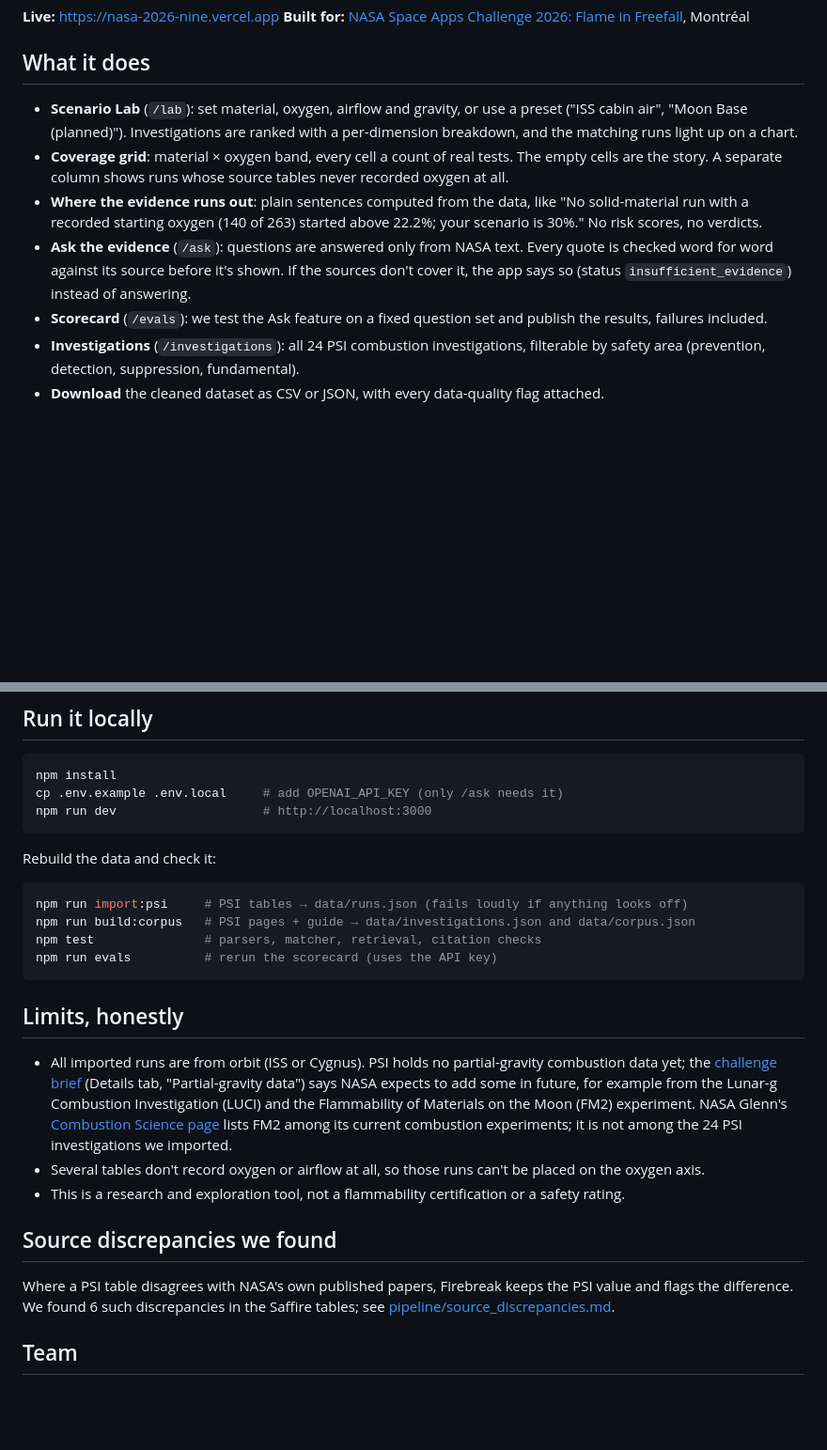
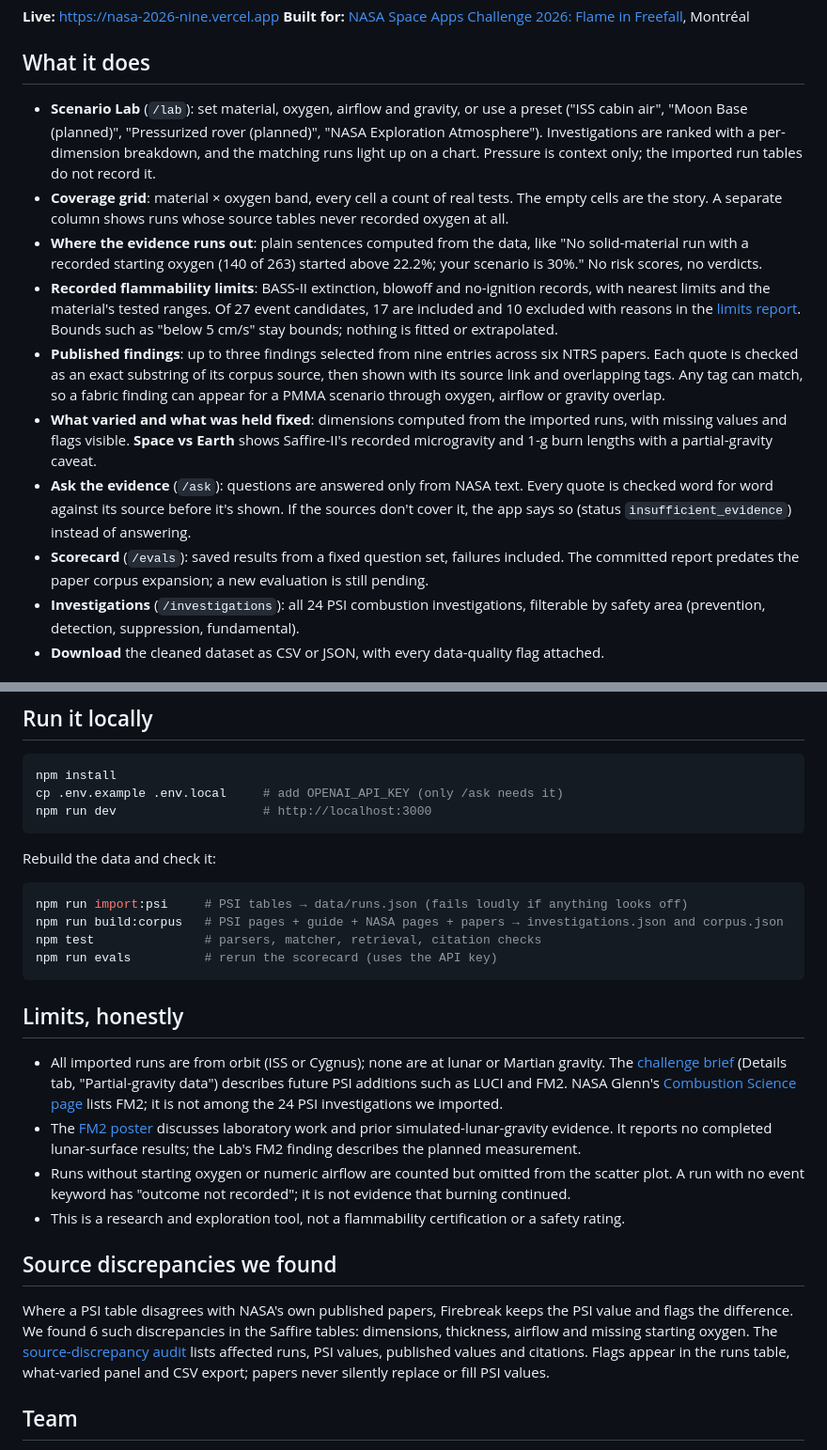
Before and after one commit to Mahoozi/NASA-2026, a Markdown page: README.md, 2 parts joined by grey strips. Shown at 94% size. GitHub-like rendering; blank space fills up the shorter version.

````diff
--- a/README.md
+++ b/README.md
@@ -11,11 +11,14 @@ Firebreak makes that kind of gap visible. Pick a habitat scenario, and it ranks
 
 ## What it does
 
-- **Scenario Lab** (`/lab`): set material, oxygen, airflow and gravity, or use a preset ("ISS cabin air", "Moon Base (planned)"). Investigations are ranked with a per-dimension breakdown, and the matching runs light up on a chart.
+- **Scenario Lab** (`/lab`): set material, oxygen, airflow and gravity, or use a preset ("ISS cabin air", "Moon Base (planned)", "Pressurized rover (planned)", "NASA Exploration Atmosphere"). Investigations are ranked with a per-dimension breakdown, and the matching runs light up on a chart. Pressure is context only; the imported run tables do not record it.
 - **Coverage grid**: material × oxygen band, every cell a count of real tests. The empty cells are the story. A separate column shows runs whose source tables never recorded oxygen at all.
 - **Where the evidence runs out**: plain sentences computed from the data, like "No solid-material run with a recorded starting oxygen (140 of 263) started above 22.2%; your scenario is 30%." No risk scores, no verdicts.
+- **Recorded flammability limits**: BASS-II extinction, blowoff and no-ignition records, with nearest limits and the material's tested ranges. Of 27 event candidates, 17 are included and 10 excluded with reasons in the [limits report](pipeline/limits_report.md). Bounds such as "below 5 cm/s" stay bounds; nothing is fitted or extrapolated.
+- **Published findings**: up to three findings selected from nine entries across six NTRS papers. Each quote is checked as an exact substring of its corpus source, then shown with its source link and overlapping tags. Any tag can match, so a fabric finding can appear for a PMMA scenario through oxygen, airflow or gravity overlap.
+- **What varied and what was held fixed**: dimensions computed from the imported runs, with missing values and flags visible. **Space vs Earth** shows Saffire-II's recorded microgravity and 1-g burn lengths with a partial-gravity caveat.
 - **Ask the evidence** (`/ask`): questions are answered only from NASA text. Every quote is checked word for word against its source before it's shown. If the sources don't cover it, the app says so (status `insufficient_evidence`) instead of answering.
-- **Scorecard** (`/evals`): we test the Ask feature on a fixed question set and publish the results, failures included.
+- **Scorecard** (`/evals`): saved results from a fixed question set, failures included. The committed report predates the paper corpus expansion; a new evaluation is still pending.
 - **Investigations** (`/investigations`): all 24 PSI combustion investigations, filterable by safety area (prevention, detection, suppression, fundamental).
 - **Download** the cleaned dataset as CSV or JSON, with every data-quality flag attached.
 
@@ -60,20 +78,21 @@ Rebuild the data and check it:
 
 ```bash
 npm run import:psi     # PSI tables → data/runs.json (fails loudly if anything looks off)
-npm run build:corpus   # PSI pages + guide → data/investigations.json and data/corpus.json
+npm run build:corpus   # PSI pages + guide + NASA pages + papers → investigations.json and corpus.json
 npm test               # parsers, matcher, retrieval, citation checks
 npm run evals          # rerun the scorecard (uses the API key)
 ```
 
 ## Limits, honestly
 
-- All imported runs are from orbit (ISS or Cygnus). PSI holds no partial-gravity combustion data yet; the [challenge brief](https://www.spaceappschallenge.org/2026/challenges/flame-in-freefall/) (Details tab, "Partial-gravity data") says NASA expects to add some in future, for example from the Lunar-g Combustion Investigation (LUCI) and the Flammability of Materials on the Moon (FM2) experiment. NASA Glenn's [Combustion Science page](https://www.nasa.gov/glenn/glenn-expertise-space-exploration/physical-sciences-program/combustion-science/) lists FM2 among its current combustion experiments; it is not among the 24 PSI investigations we imported.
-- Several tables don't record oxygen or airflow at all, so those runs can't be placed on the oxygen axis.
+- All imported runs are from orbit (ISS or Cygnus); none are at lunar or Martian gravity. The [challenge brief](https://www.spaceappschallenge.org/2026/challenges/flame-in-freefall/) (Details tab, "Partial-gravity data") describes future PSI additions such as LUCI and FM2. NASA Glenn's [Combustion Science page](https://www.nasa.gov/glenn/glenn-expertise-space-exploration/physical-sciences-program/combustion-science/) lists FM2; it is not among the 24 PSI investigations we imported.
+- The [FM2 poster](https://ntrs.nasa.gov/citations/20240015307) discusses laboratory work and prior simulated-lunar-gravity evidence. It reports no completed lunar-surface results; the Lab's FM2 finding describes the planned measurement.
+- Runs without starting oxygen or numeric airflow are counted but omitted from the scatter plot. A run with no event keyword has "outcome not recorded"; it is not evidence that burning continued.
 - This is a research and exploration tool, not a flammability certification or a safety rating.
 
 ## Source discrepancies we found
 
-Where a PSI table disagrees with NASA's own published papers, Firebreak keeps the PSI value and flags the difference. We found 6 such discrepancies in the Saffire tables; see [pipeline/source_discrepancies.md](pipeline/source_discrepancies.md).
+Where a PSI table disagrees with NASA's own published papers, Firebreak keeps the PSI value and flags the difference. We found 6 such discrepancies in the Saffire tables: dimensions, thickness, airflow and missing starting oxygen. The [source-discrepancy audit](pipeline/source_discrepancies.md) lists affected runs, PSI values, published values and citations. Flags appear in the runs table, what-varied panel and CSV export; papers never silently replace or fill PSI values.
 
 ## Team
 
````
Also changed, not shown: other parts of README.md (+26 -11 lines), REFERENCES.md (+20 -3 lines), docs/screenshots/lab-demo.png (added), docs/screenshots/lab-moon-base.png (added).
